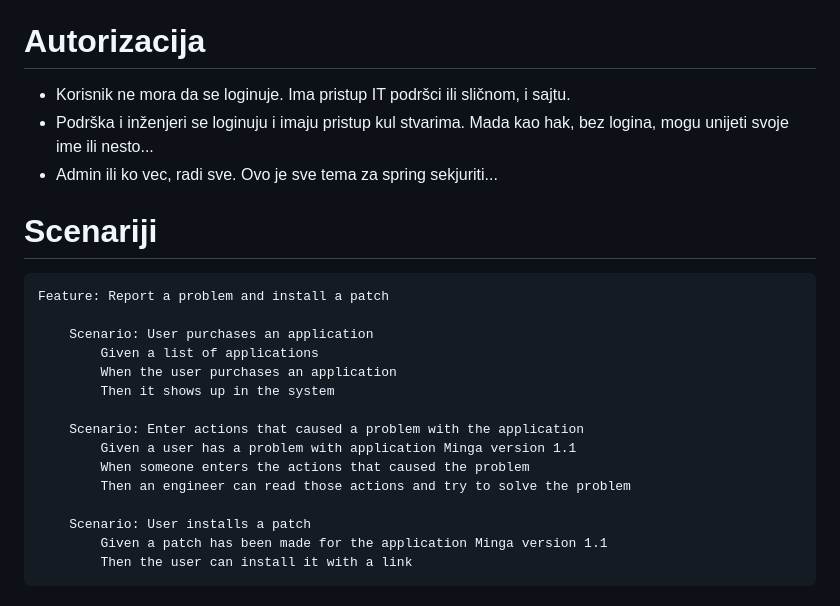
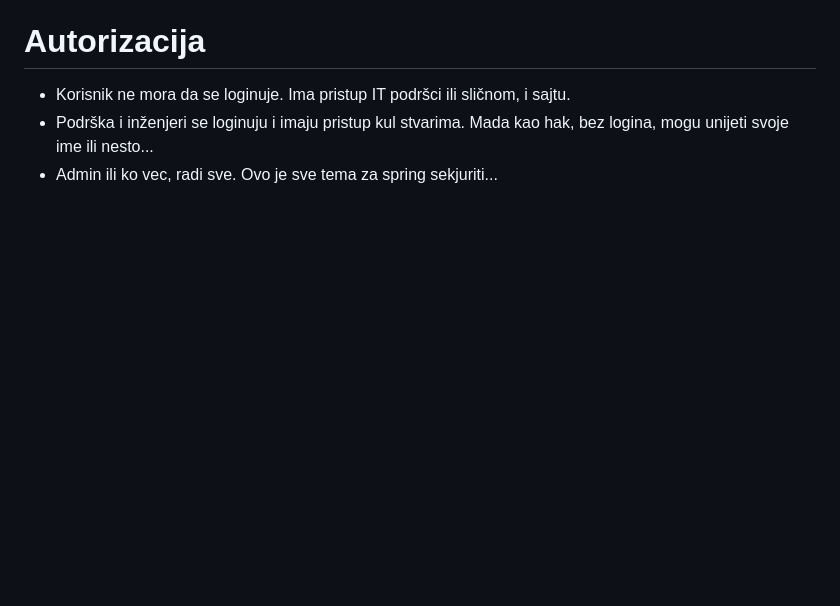
Before and after one commit to MilanVlaski/issue-tracking, a Markdown page: README.md, the part around the change. Drawn GitHub-style; blank space fills up the shorter version.

Commit message:
doc: removed scenario from readme, since it's in code

````diff
--- a/README.md
+++ b/README.md
@@ -35,21 +35,3 @@ Ako uradimo neku pretragu latest verzije, to ce biti naziv aplikacije, njena ver
 - Podrška i inženjeri se loginuju i imaju pristup kul stvarima. Mada kao hak, bez logina, mogu unijeti svoje ime ili nesto...
 - Admin ili ko vec, radi sve.
   Ovo je sve tema za spring sekjuriti...
-# Scenariji
-```gherkin
-Feature: Report a problem and install a patch
-
-	Scenario: User purchases an application
-		Given a list of applications
-		When the user purchases an application
-		Then it shows up in the system
-
-	Scenario: Enter actions that caused a problem with the application
-		Given a user has a problem with application Minga version 1.1
-		When someone enters the actions that caused the problem
-		Then an engineer can read those actions and try to solve the problem
-
-	Scenario: User installs a patch
-		Given a patch has been made for the application Minga version 1.1
-		Then the user can install it with a link
-```
````
